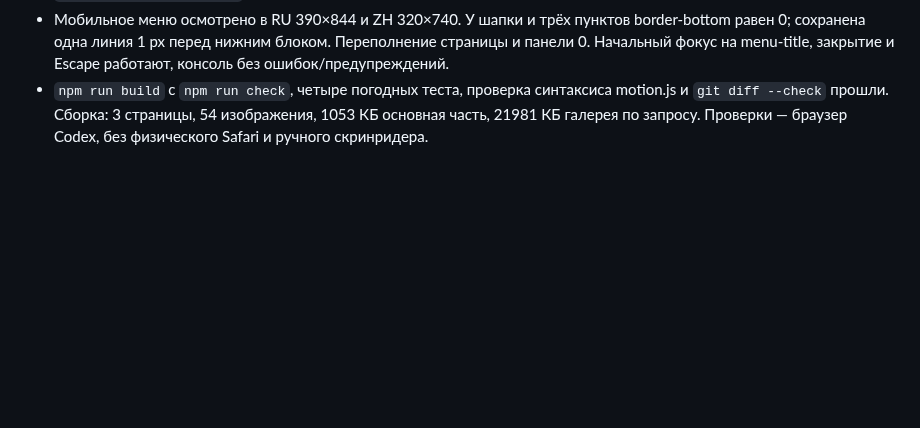
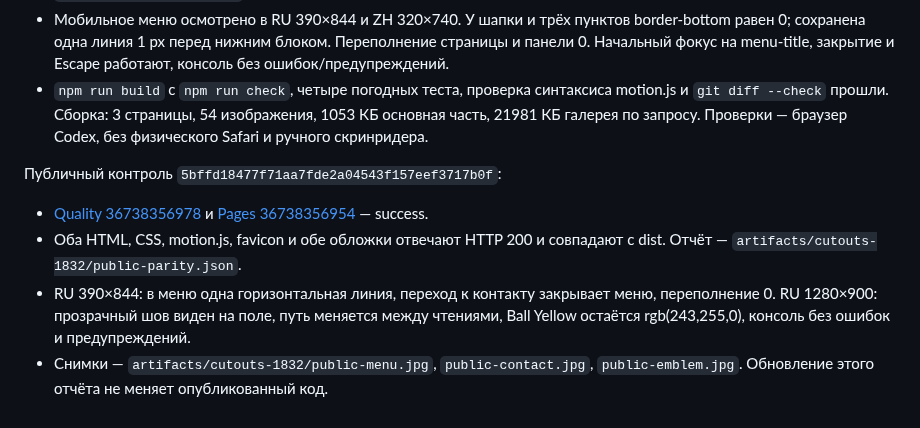
Before and after one commit to anton-gorokhovatsky/vera, a Markdown page: docs/QA.md, the part around the change. Drawn GitHub-style; blank space fills up the shorter version.

Commit message:
Record public cutout and menu verification

```diff
--- a/docs/QA.md
+++ b/docs/QA.md
@@ -281,3 +281,10 @@
 - Обе обложки отрисованы в 1200×630 и осмотрены: прорези показывают зелёную поверхность. Артефакты — `artifacts/cutouts-1832/`.
 - Мобильное меню осмотрено в RU 390×844 и ZH 320×740. У шапки и трёх пунктов border-bottom равен 0; сохранена одна линия 1 px перед нижним блоком. Переполнение страницы и панели 0. Начальный фокус на menu-title, закрытие и Escape работают, консоль без ошибок/предупреждений.
 - `npm run build` с `npm run check`, четыре погодных теста, проверка синтаксиса motion.js и `git diff --check` прошли. Сборка: 3 страницы, 54 изображения, 1053 КБ основная часть, 21981 КБ галерея по запросу. Проверки — браузер Codex, без физического Safari и ручного скринридера.
+
+Публичный контроль `5bffd18477f71aa7fde2a04543f157eef3717b0f`:
+
+- [Quality 36738356978](https://github.com/anton-gorokhovatsky/vera/actions/runs/36738356978) и [Pages 36738356954](https://github.com/anton-gorokhovatsky/vera/actions/runs/36738356954) — success.
+- Оба HTML, CSS, motion.js, favicon и обе обложки отвечают HTTP 200 и совпадают с dist. Отчёт — `artifacts/cutouts-1832/public-parity.json`.
+- RU 390×844: в меню одна горизонтальная линия, переход к контакту закрывает меню, переполнение 0. RU 1280×900: прозрачный шов виден на поле, путь меняется между чтениями, Ball Yellow остаётся rgb(243,255,0), консоль без ошибок и предупреждений.
+- Снимки — `artifacts/cutouts-1832/public-menu.jpg`, `public-contact.jpg`, `public-emblem.jpg`. Обновление этого отчёта не меняет опубликованный код.
```
